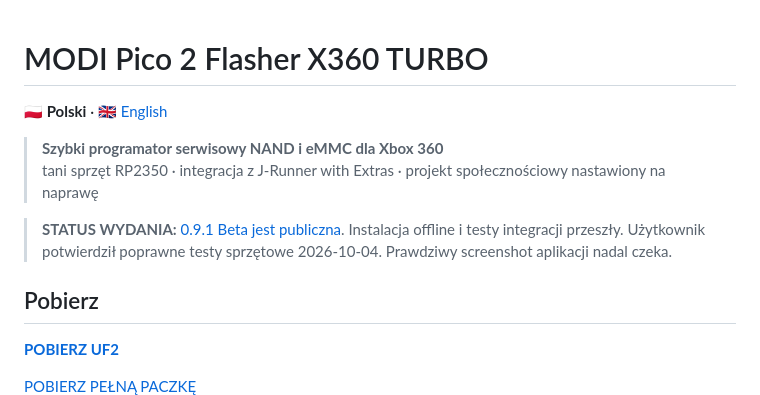
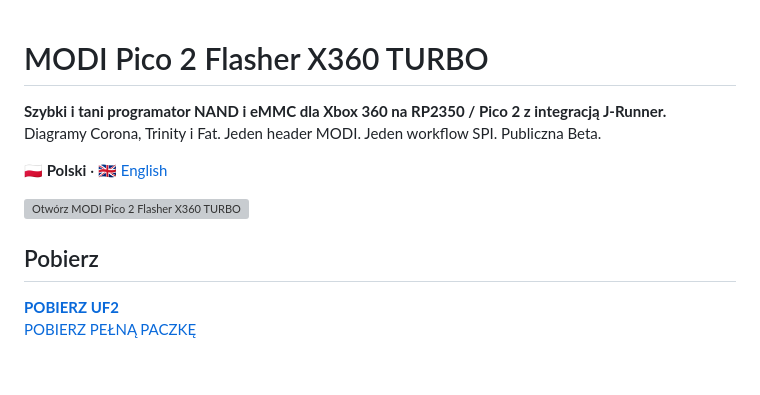
Before and after one commit to modyfikatorcasper/modi-pico2-flasher-x360-turbo, a Markdown page: README_PL.md, the part around one of its changes. Drawn GitHub-style; blank space fills up the shorter version; grey boxes are pictures that could not be loaded.

```diff
--- a/README_PL.md
+++ b/README_PL.md
@@ -1,14 +1,13 @@
 # MODI Pico 2 Flasher X360 TURBO
+
+**Szybki i tani programator NAND i eMMC dla Xbox 360 na RP2350 / Pico 2 z integracją J-Runner.**
+Diagramy Corona, Trinity i Fat. Jeden header MODI. Jeden workflow SPI. Publiczna Beta.
 
 **🇵🇱 Polski** · [🇬🇧 English](README.md)
 
-> **Szybki programator serwisowy NAND i eMMC dla Xbox 360**
-> tani sprzęt RP2350 · integracja z J-Runner with Extras · projekt społecznościowy nastawiony na naprawę
-
-> **STATUS WYDANIA:** [0.9.1 Beta jest publiczna](https://github.com/modyfikatorcasper/modi-pico2-flasher-x360-turbo/releases/tag/v0.9.1-beta). Instalacja offline i testy integracji przeszły. Użytkownik potwierdził poprawne testy sprzętowe 2026-10-04. Prawdziwy screenshot aplikacji nadal czeka.
+[![Otwórz MODI Pico 2 Flasher X360 TURBO](assets/buttons/open-modi-flasher.svg)](https://modyfikatorcasper.github.io/modi-pico2-flasher-x360-turbo/)
 
 ## Pobierz
 
 **[POBIERZ UF2](https://github.com/modyfikatorcasper/modi-pico2-flasher-x360-turbo/releases/download/v0.9.1-beta/MODI-Pico2-Flasher-X360-TURBO.uf2)**
-
 [POBIERZ PEŁNĄ PACZKĘ](https://github.com/modyfikatorcasper/modi-pico2-flasher-x360-turbo/releases/download/v0.9.1-beta/MODI-Pico2-Flasher-X360-TURBO-v0.9.1-beta.zip)
```
Also changed, not shown: other parts of README_PL.md (+75 -85 lines).
